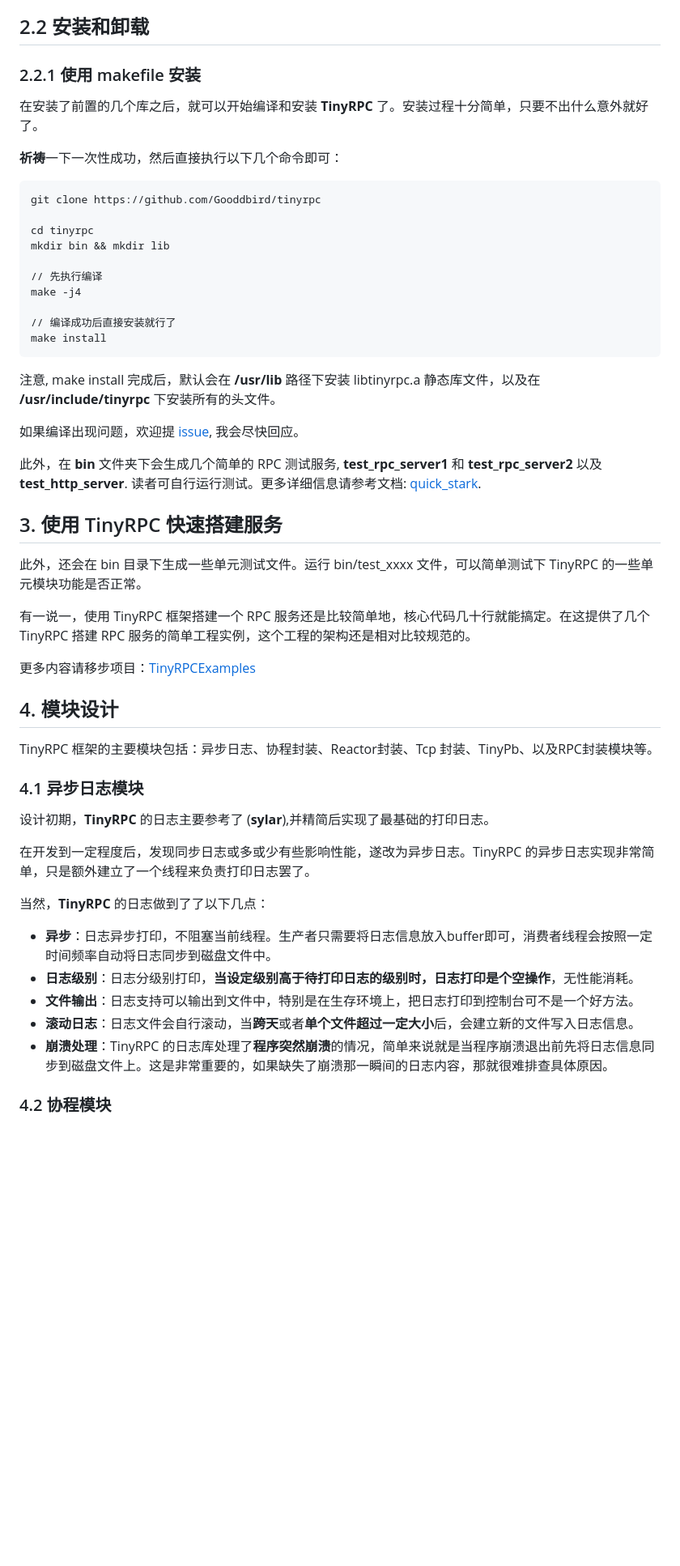
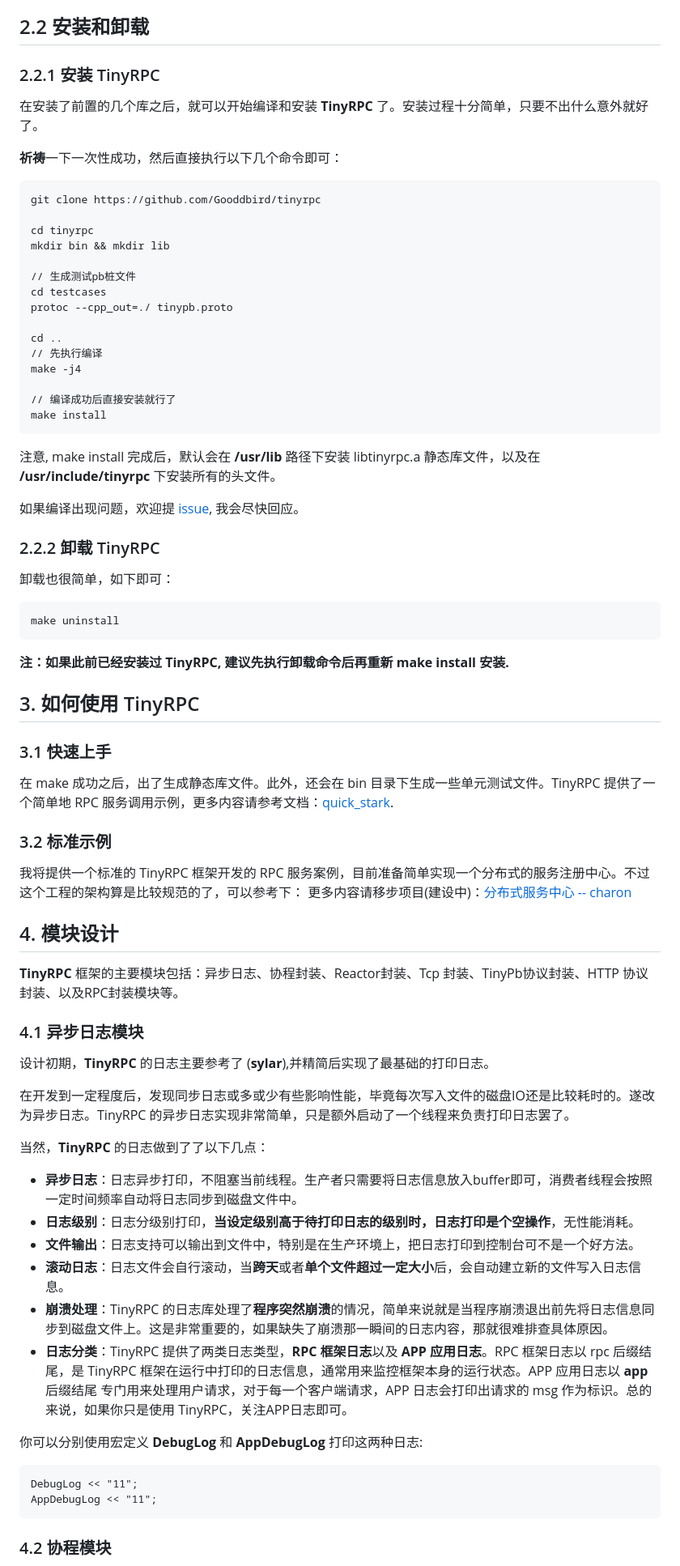
Before and after one commit to Gooddbird/tinyrpc, a Markdown page: README-en.md, the part around one of its changes. Shown at 81% size. GitHub-like rendering; blank space fills up the shorter version.

````diff
--- a/README-en.md
+++ b/README-en.md
@@ -38,7 +71,7 @@ Author：**ikerli**  **2022-05-13**
 
 ## 2.2 安装和卸载
 
-### 2.2.1 使用 makefile 安装
+### 2.2.1 安装 TinyRPC
 在安装了前置的几个库之后，就可以开始编译和安装 **TinyRPC** 了。安装过程十分简单，只要不出什么意外就好了。
 
 **祈祷**一下一次性成功，然后直接执行以下几个命令即可：
@@ -48,6 +81,11 @@ git clone https://github.com/Gooddbird/tinyrpc
 cd tinyrpc
 mkdir bin && mkdir lib
 
+// 生成测试pb桩文件
+cd testcases
+protoc --cpp_out=./ tinypb.proto
+
+cd ..
 // 先执行编译
 make -j4
 
@@ -59,29 +97,47 @@ make install
 
 如果编译出现问题，欢迎提 [issue](https://github.com/Gooddbird/tinyrpc/issues/), 我会尽快回应。
 
-此外，在 **bin** 文件夹下会生成几个简单的 RPC 测试服务, **test_rpc_server1** 和 **test_rpc_server2** 以及 **test_http_server**. 读者可自行运行测试。更多详细信息请参考文档: [quick_stark](./quick_rpc_test.md).
+### 2.2.2 卸载 TinyRPC
+卸载也很简单，如下即可：
+```
+make uninstall
+```
+**注：如果此前已经安装过 TinyRPC, 建议先执行卸载命令后再重新 make install 安装.**
 
-## 3. 使用 TinyRPC 快速搭建服务
-此外，还会在 bin 目录下生成一些单元测试文件。运行 bin/test_xxxx 文件，可以简单测试下 TinyRPC 的一些单元模块功能是否正常。
 
-有一说一，使用 TinyRPC 框架搭建一个 RPC 服务还是比较简单地，核心代码几十行就能搞定。在这提供了几个 TinyRPC 搭建 RPC 服务的简单工程实例，这个工程的架构还是相对比较规范的。
+## 3. 如何使用 TinyRPC
 
-更多内容请移步项目：[TinyRPCExamples](https://github.com/Gooddbird/TinyRPCExamples)
+### 3.1 快速上手
+在 make 成功之后，出了生成静态库文件。此外，还会在 bin 目录下生成一些单元测试文件。TinyRPC 提供了一个简单地 RPC 服务调用示例，更多内容请参考文档：[quick_stark](./quick_rpc_test.md).
+
+
+### 3.2 标准示例
+
+我将提供一个标准的 TinyRPC 框架开发的 RPC 服务案例，目前准备简单实现一个分布式的服务注册中心。不过这个工程的架构算是比较规范的了，可以参考下：
+更多内容请移步项目(建设中)：[分布式服务中心 -- charon](https://github.com/Gooddbird/charon)
+
 
 ## 4. 模块设计
-TinyRPC 框架的主要模块包括：异步日志、协程封装、Reactor封装、Tcp 封装、TinyPb、以及RPC封装模块等。
+**TinyRPC** 框架的主要模块包括：异步日志、协程封装、Reactor封装、Tcp 封装、TinyPb协议封装、HTTP 协议封装、以及RPC封装模块等。
 
 ### 4.1 异步日志模块
 设计初期，**TinyRPC** 的日志主要参考了 (**sylar**),并精简后实现了最基础的打印日志。
 
-在开发到一定程度后，发现同步日志或多或少有些影响性能，遂改为异步日志。TinyRPC 的异步日志实现非常简单，只是额外建立了一个线程来负责打印日志罢了。
+在开发到一定程度后，发现同步日志或多或少有些影响性能，毕竟每次写入文件的磁盘IO还是比较耗时的。遂改为异步日志。TinyRPC 的异步日志实现非常简单，只是额外启动了一个线程来负责打印日志罢了。
 
 当然，**TinyRPC** 的日志做到了了以下几点：
-- **异步**：日志异步打印，不阻塞当前线程。生产者只需要将日志信息放入buffer即可，消费者线程会按照一定时间频率自动将日志同步到磁盘文件中。
+- **异步日志**：日志异步打印，不阻塞当前线程。生产者只需要将日志信息放入buffer即可，消费者线程会按照一定时间频率自动将日志同步到磁盘文件中。
 - **日志级别**：日志分级别打印，**当设定级别高于待打印日志的级别时，日志打印是个空操作**，无性能消耗。
-- **文件输出**：日志支持可以输出到文件中，特别是在生存环境上，把日志打印到控制台可不是一个好方法。
-- **滚动日志**：日志文件会自行滚动，当**跨天**或者**单个文件超过一定大小**后，会建立新的文件写入日志信息。
+- **文件输出**：日志支持可以输出到文件中，特别是在生产环境上，把日志打印到控制台可不是一个好方法。
+- **滚动日志**：日志文件会自行滚动，当**跨天**或者**单个文件超过一定大小**后，会自动建立新的文件写入日志信息。
 - **崩溃处理**：TinyRPC 的日志库处理了**程序突然崩溃**的情况，简单来说就是当程序崩溃退出前先将日志信息同步到磁盘文件上。这是非常重要的，如果缺失了崩溃那一瞬间的日志内容，那就很难排查具体原因。
+- **日志分类**：TinyRPC 提供了两类日志类型，**RPC 框架日志**以及 **APP 应用日志**。RPC 框架日志以 rpc 后缀结尾，是 TinyRPC 框架在运行中打印的日志信息，通常用来监控框架本身的运行状态。APP 应用日志以 **app** 后缀结尾 专门用来处理用户请求，对于每一个客户端请求，APP 日志会打印出请求的 msg 作为标识。总的来说，如果你只是使用 TinyRPC，关注APP日志即可。
+
+你可以分别使用宏定义 **DebugLog** 和 **AppDebugLog** 打印这两种日志:
+```
+DebugLog << "11";
+AppDebugLog << "11";
+```
 
 ### 4.2 协程模块
 TinyRPC 的协程底层使用了腾讯的开源协程库 [libco](https://github.com/Tencent/libco)，即协程上下文切换那一块。而协程切换的原理不过是寄存器切换罢了。
````
Also changed, not shown: other parts of README-en.md (+83 -17 lines), imgs/code.jpg (renamed from code.jpg), imgs/input.drawio.png (added), imgs/tcp_server.drawio.png (added), imgs/test_succ.png (renamed from test_succ.png), 2 other files.
